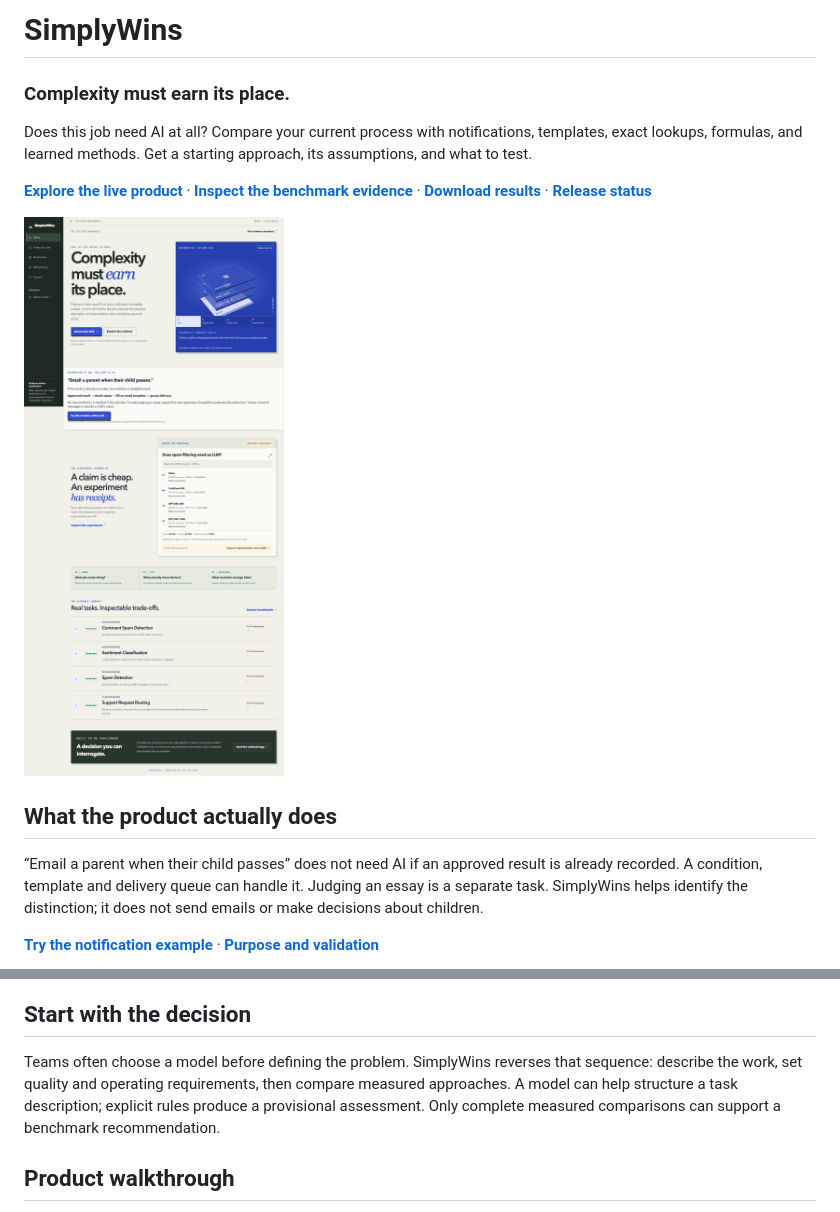
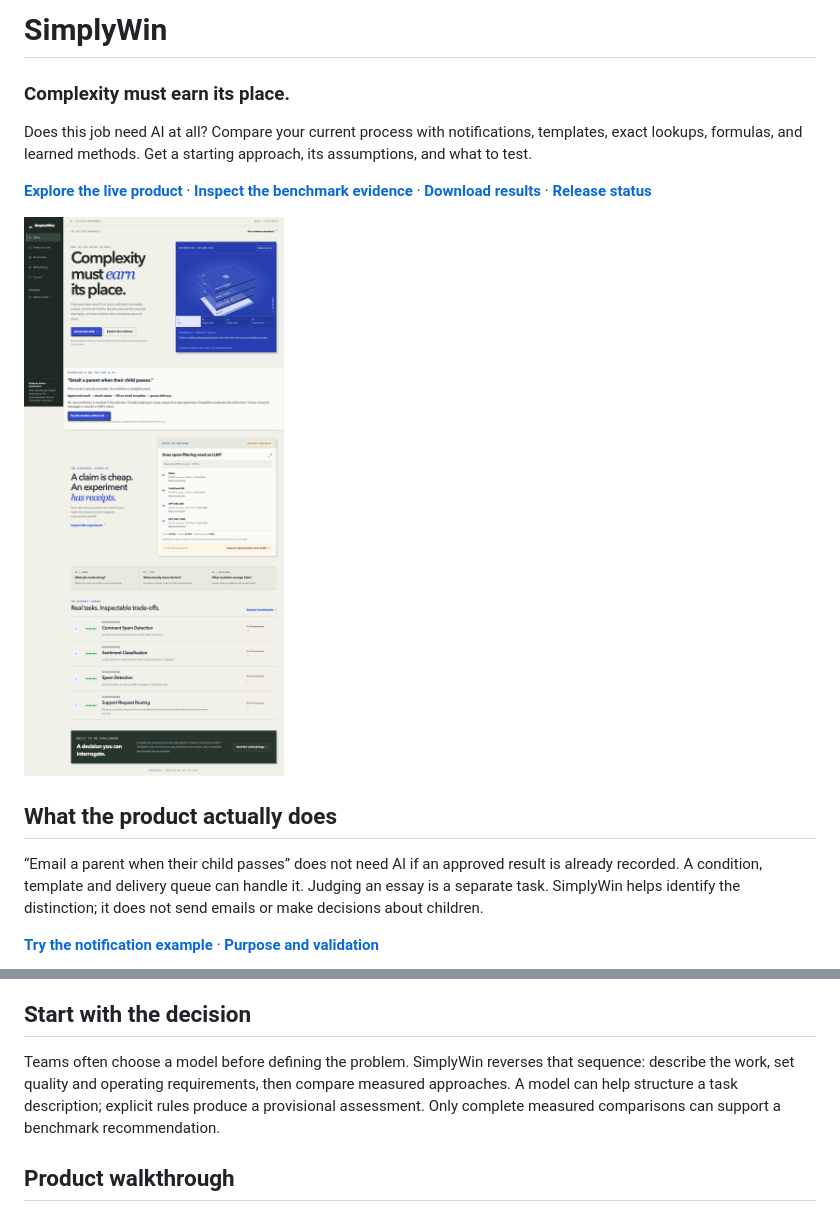
Before and after one commit to ParthD25/SimplyWins, a Markdown page: README.md, 2 parts joined by grey strips. Drawn GitHub-style.

Commit message:
Match the product name to the repository name (#1)
The repository is SimplyWin; the showcase text still read SimplyWins in five
places, including the README's H1, so the public page contradicted its own name
in the first thing a visitor reads.

Deployment URLs are left as they are: simply-wins.vercel.app is a Vercel
project name, not prose, and renaming a GitHub repository does not move a
deployment.

```diff
--- a/README.md
+++ b/README.md
@@ -1,4 +1,4 @@
-# SimplyWins
+# SimplyWin
 
 ### Complexity must earn its place.
 
@@ -12,7 +12,7 @@ Does this job need AI at all? Compare your current process with notifications, t
 
 “Email a parent when their child passes” does not need AI if an approved result
 is already recorded. A condition, template and delivery queue can handle it.
-Judging an essay is a separate task. SimplyWins helps identify the distinction;
+Judging an essay is a separate task. SimplyWin helps identify the distinction;
 it does not send emails or make decisions about children.
 
 **[Try the notification example](https://simply-wins.vercel.app/assess.html?example=notification)** · **[Purpose and validation](WHAT_IT_DOES.md)**
@@ -21,7 +21,7 @@ it does not send emails or make decisions about children.
 
 ## Start with the decision
 
-Teams often choose a model before defining the problem. SimplyWins reverses that sequence: describe the work, set quality and operating requirements, then compare measured approaches. A model can help structure a task description; explicit rules produce a provisional assessment. Only complete measured comparisons can support a benchmark recommendation.
+Teams often choose a model before defining the problem. SimplyWin reverses that sequence: describe the work, set quality and operating requirements, then compare measured approaches. A model can help structure a task description; explicit rules produce a provisional assessment. Only complete measured comparisons can support a benchmark recommendation.
 
 ## Product walkthrough
 
```
Also changed, not shown: other parts of README.md (+1 -1 lines), WHAT_IT_DOES.md (+1 -1 lines).
